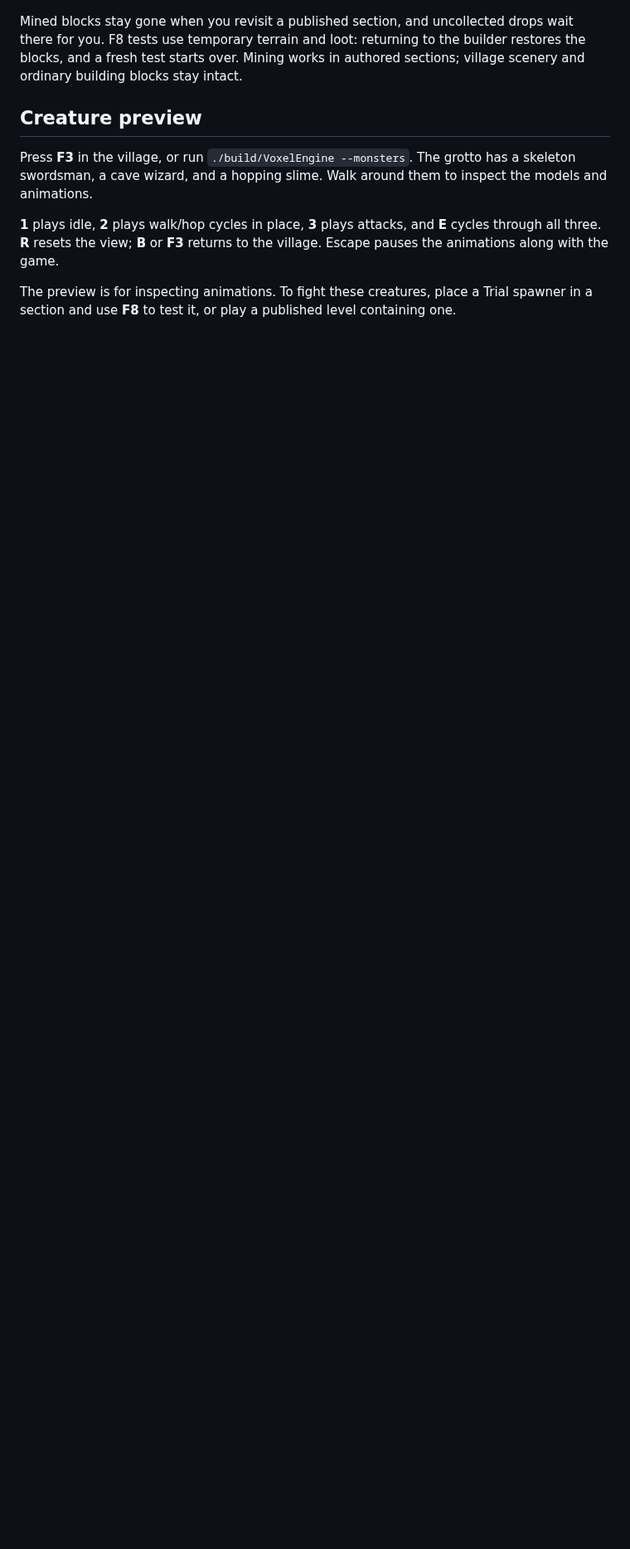
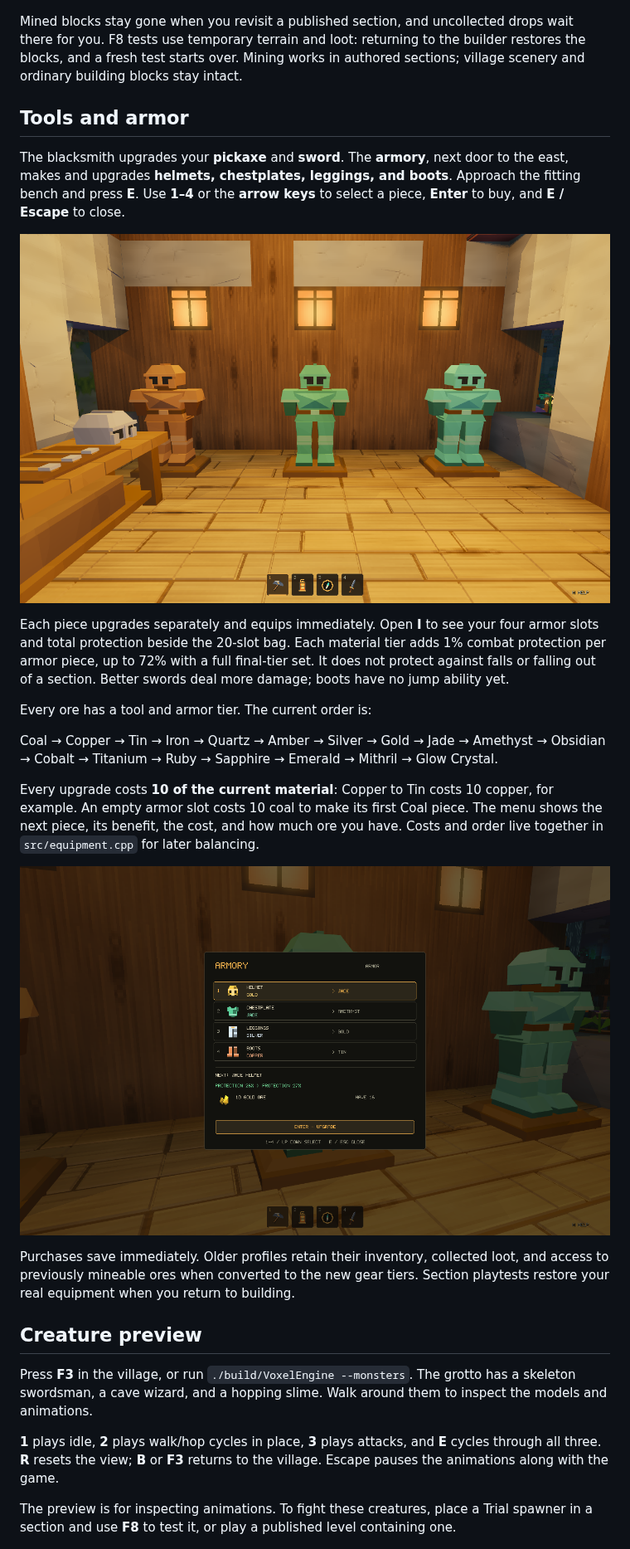
Before and after one commit to CamWhamBammus/VoxelEngine, a Markdown page: README.md, the part around one of its changes. Shown at 83% size. Drawn GitHub-style; pictures changed too: docs/screenshots/armor-upgrades.png (added), docs/screenshots/armory.png (added); blank space fills up the shorter version.

Commit message:
Document equipment progression and show the village armory

```diff
--- a/README.md
+++ b/README.md
@@ -88,6 +80,24 @@ Upgrade at the village blacksmith. The first upgrade costs 8 copper; the second
 ![The 18 ore sources in the creative palette](docs/screenshots/ores.png)
 
 Mined blocks stay gone when you revisit a published section, and uncollected drops wait there for you. F8 tests use temporary terrain and loot: returning to the builder restores the blocks, and a fresh test starts over. Mining works in authored sections; village scenery and ordinary building blocks stay intact.
+
+## Tools and armor
+
+The blacksmith upgrades your **pickaxe** and **sword**. The **armory**, next door to the east, makes and upgrades **helmets, chestplates, leggings, and boots**. Approach the fitting bench and press **E**. Use **1–4** or the **arrow keys** to select a piece, **Enter** to buy, and **E / Escape** to close.
+
+![The village armory, with copper, jade and mithril armor displays](docs/screenshots/armory.png)
+
+Each piece upgrades separately and equips immediately. Open **I** to see your four armor slots and total protection beside the 20-slot bag. Each material tier adds 1% combat protection per armor piece, up to 72% with a full final-tier set. It does not protect against falls or falling out of a section. Better swords deal more damage; boots have no jump ability yet.
+
+Every ore has a tool and armor tier. The current order is:
+
+Coal → Copper → Tin → Iron → Quartz → Amber → Silver → Gold → Jade → Amethyst → Obsidian → Cobalt → Titanium → Ruby → Sapphire → Emerald → Mithril → Glow Crystal.
+
+Every upgrade costs **10 of the current material**: Copper to Tin costs 10 copper, for example. An empty armor slot costs 10 coal to make its first Coal piece. The menu shows the next piece, its benefit, the cost, and how much ore you have. Costs and order live together in `src/equipment.cpp` for later balancing.
+
+![Choosing an armor upgrade and checking its ore cost](docs/screenshots/armor-upgrades.png)
+
+Purchases save immediately. Older profiles retain their inventory, collected loot, and access to previously mineable ores when converted to the new gear tiers. Section playtests restore your real equipment when you return to building.
 
 ## Creature preview
 
```
Also changed, not shown: other parts of README.md (+6 -13 lines).
